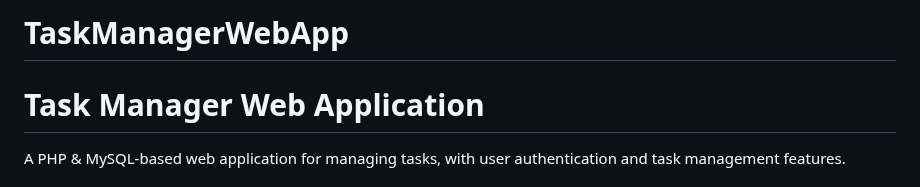
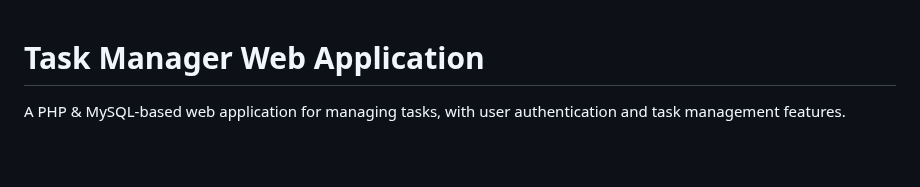
Before and after one commit to axellexious/TaskManagerWebApp, a Markdown page: README.md, the part around the change. Drawn GitHub-style; blank space fills up the shorter version.

```diff
--- a/README.md
+++ b/README.md
@@ -1,4 +1,3 @@
-# TaskManagerWebApp
 # Task Manager Web Application
 
 A PHP & MySQL-based web application for managing tasks, with user authentication and task management features.
```
